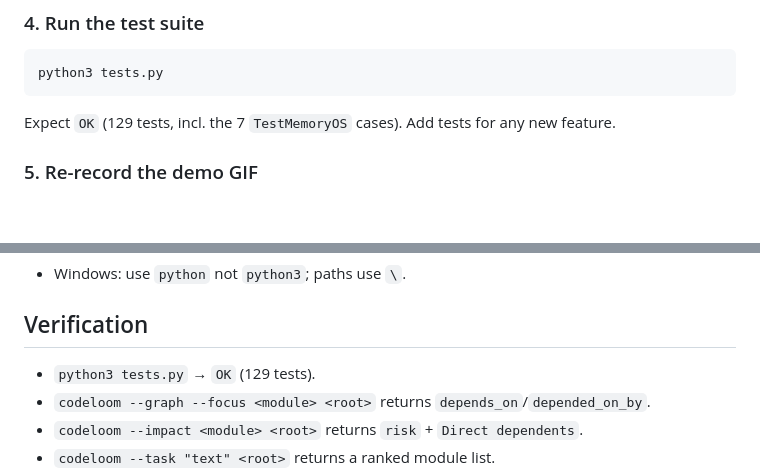
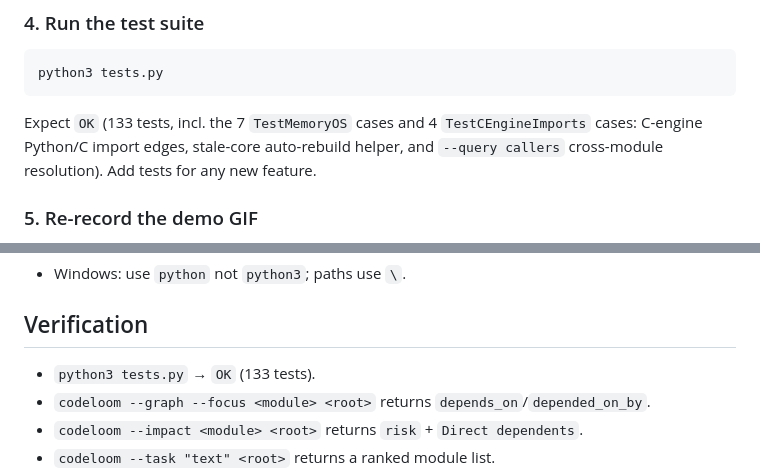
Before and after one commit to sloemo01/codeloom, a Markdown page: skills/codeloom/SKILL.md, 2 parts joined by grey strips. Drawn GitHub-style; blank space fills up the shorter version.

Commit message:
docs: sync skill test counts 129->133 (C-engine + query regression tests)

````diff
--- a/skills/codeloom/SKILL.md
+++ b/skills/codeloom/SKILL.md
@@ -620,7 +620,9 @@ structured, importance-scored, graph-linked entries:
 ```bash
 python3 tests.py
 ```
-Expect `OK` (129 tests, incl. the 7 `TestMemoryOS` cases). Add tests for any
+Expect `OK` (133 tests, incl. the 7 `TestMemoryOS` cases and 4
+`TestCEngineImports` cases: C-engine Python/C import edges, stale-core
+auto-rebuild helper, and `--query callers` cross-module resolution). Add tests for any
 new feature.
 
 ### 5. Re-record the demo GIF
@@ -689,7 +691,7 @@ new feature.
 
 ## Verification
 
-- `python3 tests.py` → `OK` (129 tests).
+- `python3 tests.py` → `OK` (133 tests).
 - `codeloom --graph --focus <module> <root>` returns `depends_on`/`depended_on_by`.
 - `codeloom --impact <module> <root>` returns `risk` + `Direct dependents`.
 - `codeloom --task "text" <root>` returns a ranked module list.
````
